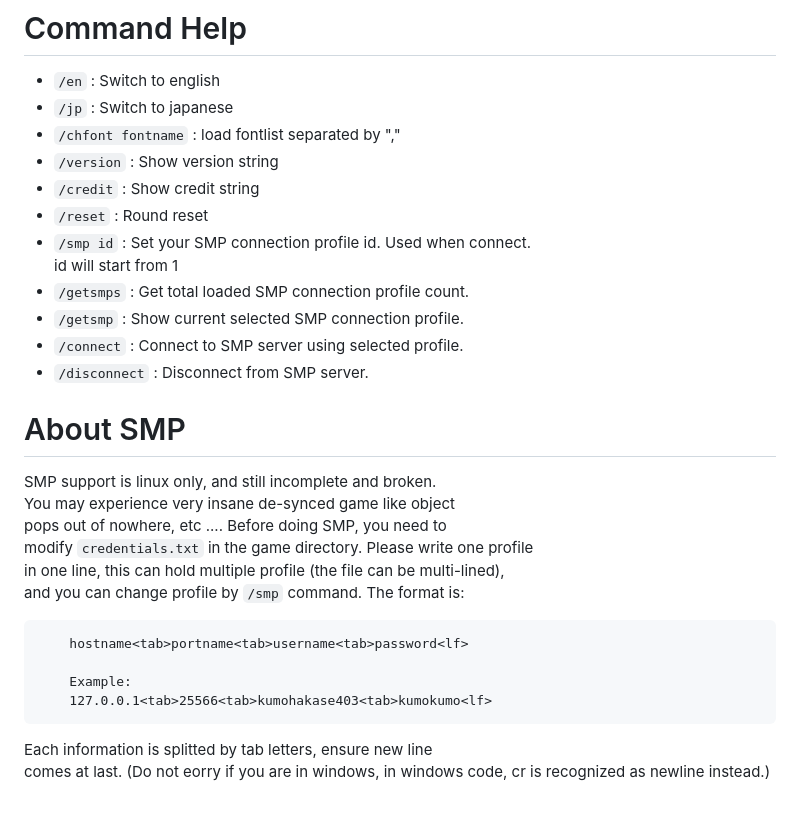
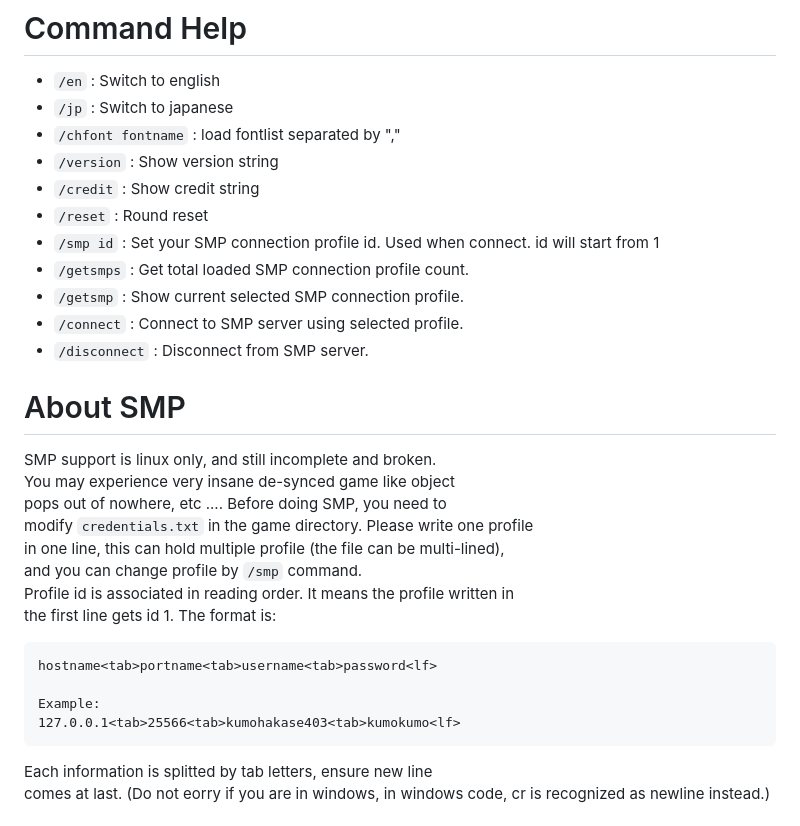
Before and after one commit to kumohakasemk9/zundabakagame, a Markdown page: readme.md, the part around the change. Drawn GitHub-style.

````diff
--- a/readme.md
+++ b/readme.md
@@ -26,8 +26,7 @@ Kumohakase won't be responsible for any data loss/error by using this software p
 - `/version`         : Show version string
 - `/credit`          : Show credit string
 - `/reset`           : Round reset
-- `/smp id`          : Set your SMP connection profile id. Used when connect.
-                       id will start from 1
+- `/smp id`          : Set your SMP connection profile id. Used when connect. id will start from 1
 - `/getsmps`         : Get total loaded SMP connection profile count.
 - `/getsmp`          : Show current selected SMP connection profile.
 - `/connect`         : Connect to SMP server using selected profile.
@@ -39,12 +38,14 @@ You may experience very insane de-synced game like object
 pops out of nowhere, etc ....   Before doing SMP, you need to
 modify `credentials.txt` in the game directory. Please write one profile
 in one line, this can hold multiple profile (the file can be multi-lined),
-and you can change profile by `/smp` command. The format is:
+and you can change profile by `/smp` command.
+Profile id is associated in reading order. It means the profile written in
+the first line gets id 1. The format is:
 ```
-	hostname<tab>portname<tab>username<tab>password<lf>
+hostname<tab>portname<tab>username<tab>password<lf>
 
-	Example:
-	127.0.0.1<tab>25566<tab>kumohakase403<tab>kumokumo<lf>
+Example:
+127.0.0.1<tab>25566<tab>kumohakase403<tab>kumokumo<lf>
 ```
 Each information is splitted by tab letters, ensure new line
 comes at last. (Do not eorry if you are in windows, in windows code, cr
````
